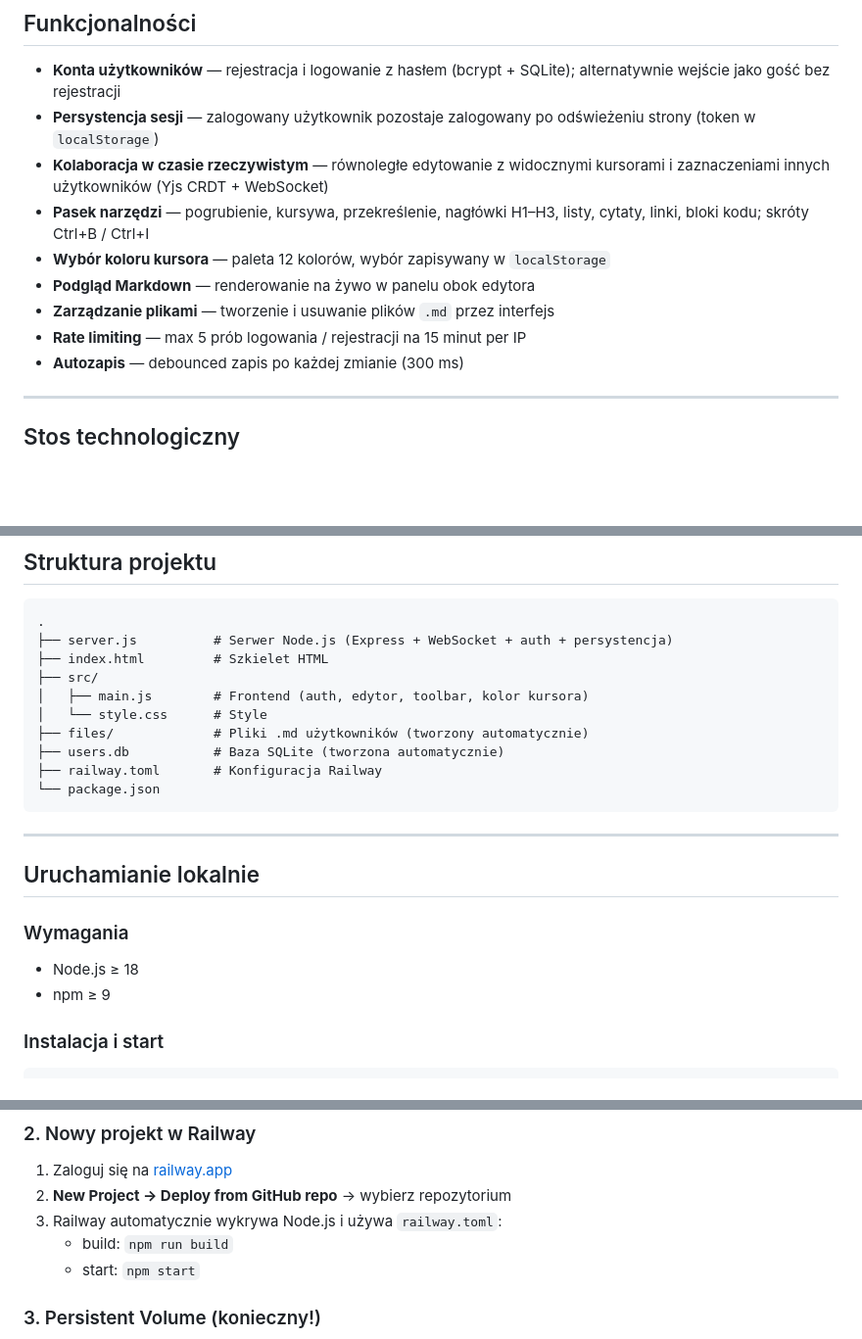
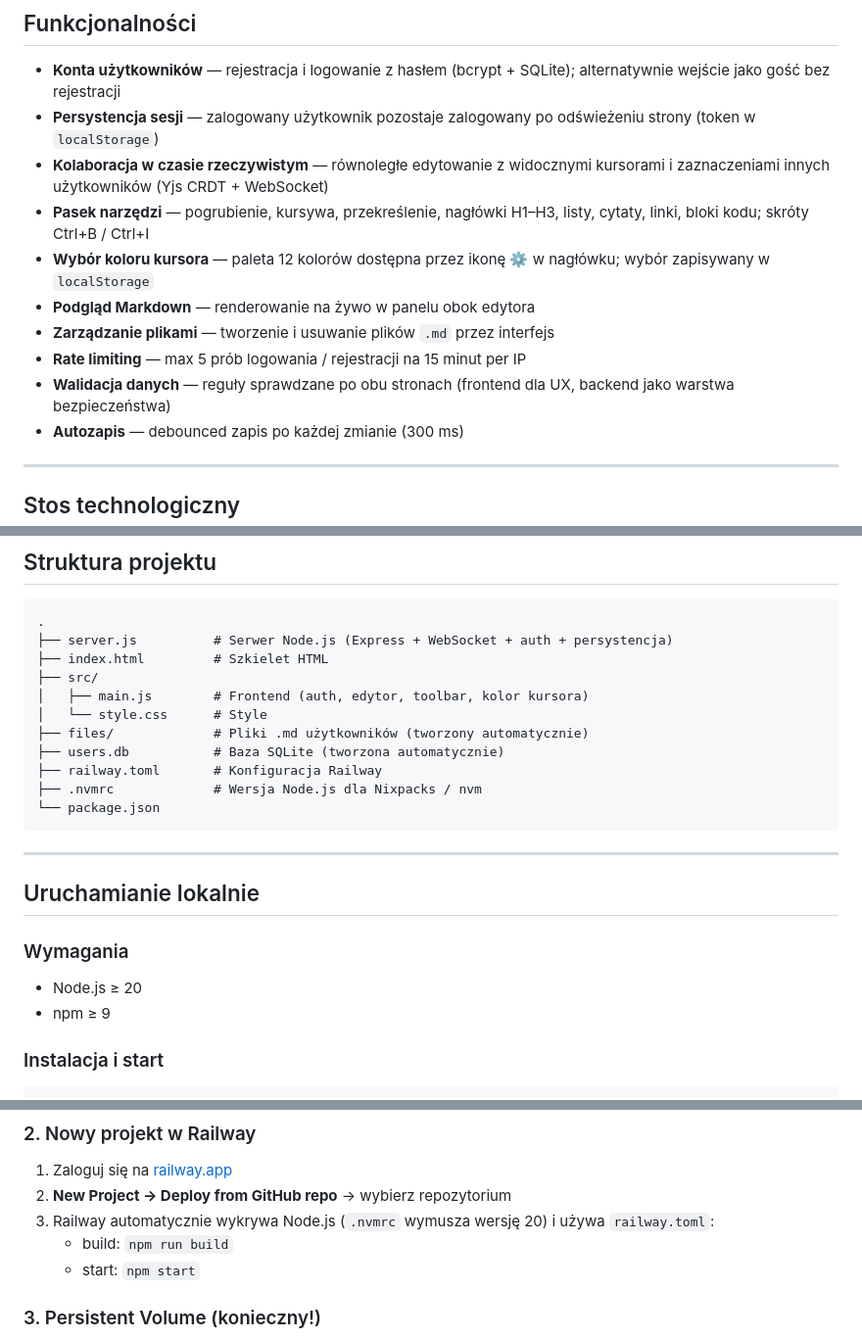
Before and after one commit to nikoprogramer/collab-md-lab, a Markdown page: README.md, 3 parts joined by grey strips. Shown at 98% size. GitHub-like rendering; blank space fills up the shorter version.

````diff
--- a/README.md
+++ b/README.md
@@ -10,10 +10,11 @@ Przeglądarkowy edytor Markdown z kolaboracją w czasie rzeczywistym. Wiele osó
 - **Persystencja sesji** — zalogowany użytkownik pozostaje zalogowany po odświeżeniu strony (token w `localStorage`)
 - **Kolaboracja w czasie rzeczywistym** — równoległe edytowanie z widocznymi kursorami i zaznaczeniami innych użytkowników (Yjs CRDT + WebSocket)
 - **Pasek narzędzi** — pogrubienie, kursywa, przekreślenie, nagłówki H1–H3, listy, cytaty, linki, bloki kodu; skróty Ctrl+B / Ctrl+I
-- **Wybór koloru kursora** — paleta 12 kolorów, wybór zapisywany w `localStorage`
+- **Wybór koloru kursora** — paleta 12 kolorów dostępna przez ikonę ⚙ w nagłówku; wybór zapisywany w `localStorage`
 - **Podgląd Markdown** — renderowanie na żywo w panelu obok edytora
 - **Zarządzanie plikami** — tworzenie i usuwanie plików `.md` przez interfejs
 - **Rate limiting** — max 5 prób logowania / rejestracji na 15 minut per IP
+- **Walidacja danych** — reguły sprawdzane po obu stronach (frontend dla UX, backend jako warstwa bezpieczeństwa)
 - **Autozapis** — debounced zapis po każdej zmianie (300 ms)
 
 ---
@@ -46,6 +47,7 @@ Przeglądarkowy edytor Markdown z kolaboracją w czasie rzeczywistym. Wiele osó
 ├── files/             # Pliki .md użytkowników (tworzony automatycznie)
 ├── users.db           # Baza SQLite (tworzona automatycznie)
 ├── railway.toml       # Konfiguracja Railway
+├── .nvmrc             # Wersja Node.js dla Nixpacks / nvm
 └── package.json
 ```
 
@@ -55,7 +57,7 @@ Przeglądarkowy edytor Markdown z kolaboracją w czasie rzeczywistym. Wiele osó
 
 ### Wymagania
 
-- Node.js ≥ 18
+- Node.js ≥ 20
 - npm ≥ 9
 
 ### Instalacja i start
@@ -98,7 +100,7 @@ git push -u origin main
 
 1. Zaloguj się na [railway.app](https://railway.app)
 2. **New Project → Deploy from GitHub repo** → wybierz repozytorium
-3. Railway automatycznie wykrywa Node.js i używa `railway.toml`:
+3. Railway automatycznie wykrywa Node.js (`.nvmrc` wymusza wersję 20) i używa `railway.toml`:
    - build: `npm run build`
    - start: `npm start`
 
````
Also changed, not shown: other parts of README.md (+2 -2 lines).
